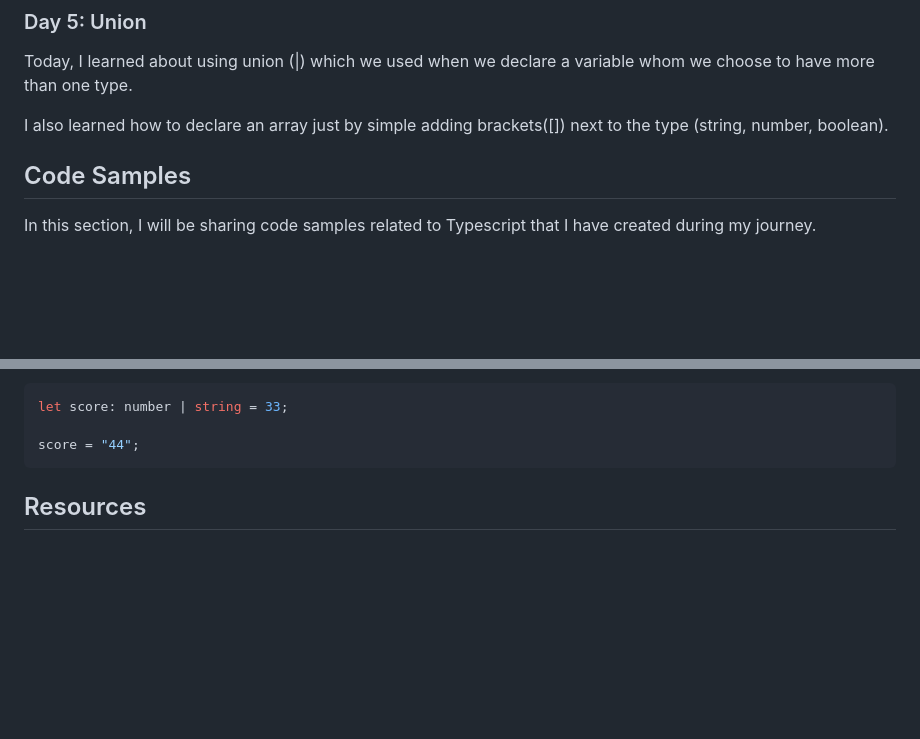
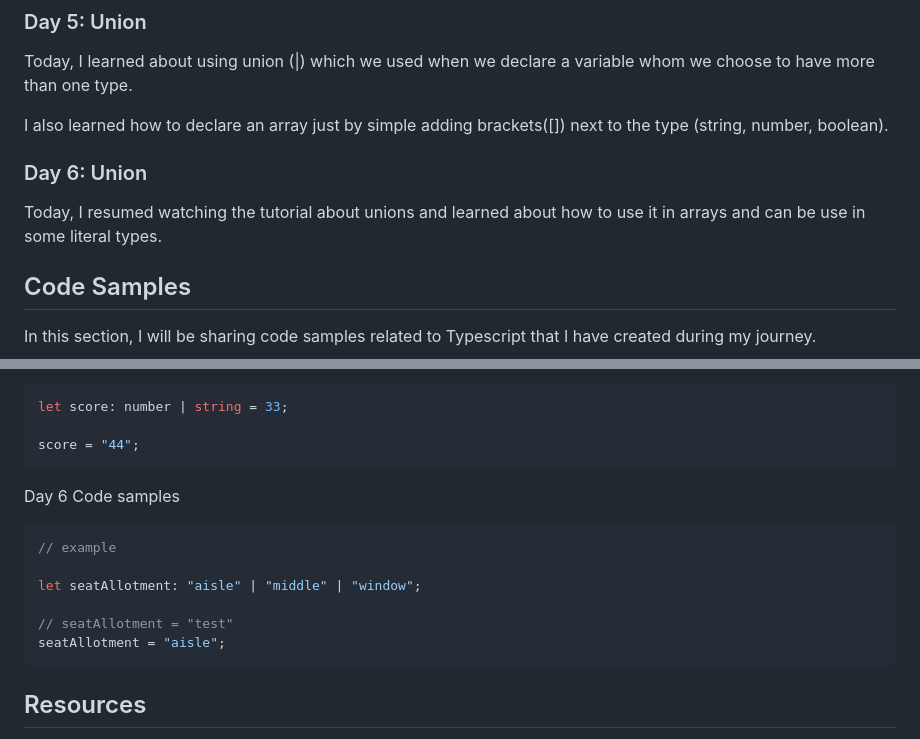
Before and after one commit to liezsm/learn-typescript-fcc, a Markdown page: README.md, 2 parts joined by grey strips. GitHub-like rendering; blank space fills up the shorter version.

Commit message:
updated readme 04-10-23

````diff
--- a/README.md
+++ b/README.md
@@ -59,6 +59,10 @@ Today, I learned about how to handle objects and how to use the type aliases for
 Today, I learned about using union (|) which we used when we declare a variable whom we choose to have more than one type.
 
 I also learned how to declare an array just by simple adding brackets([]) next to the type (string, number, boolean).
+
+### Day 6: Union
+
+Today, I resumed watching the tutorial about unions and learned about how to use it in arrays and can be use in some literal types.
 
 ## Code Samples
 
@@ -125,6 +129,17 @@ let score: number | string = 33;
 score = "44";
 ```
 
+Day 6 Code samples
+
+```typescript
+// example
+
+let seatAllotment: "aisle" | "middle" | "window";
+
+// seatAllotment = "test"
+seatAllotment = "aisle";
+```
+
 <!--
 ```typescript
 // Defining a class with properties and methods
````
